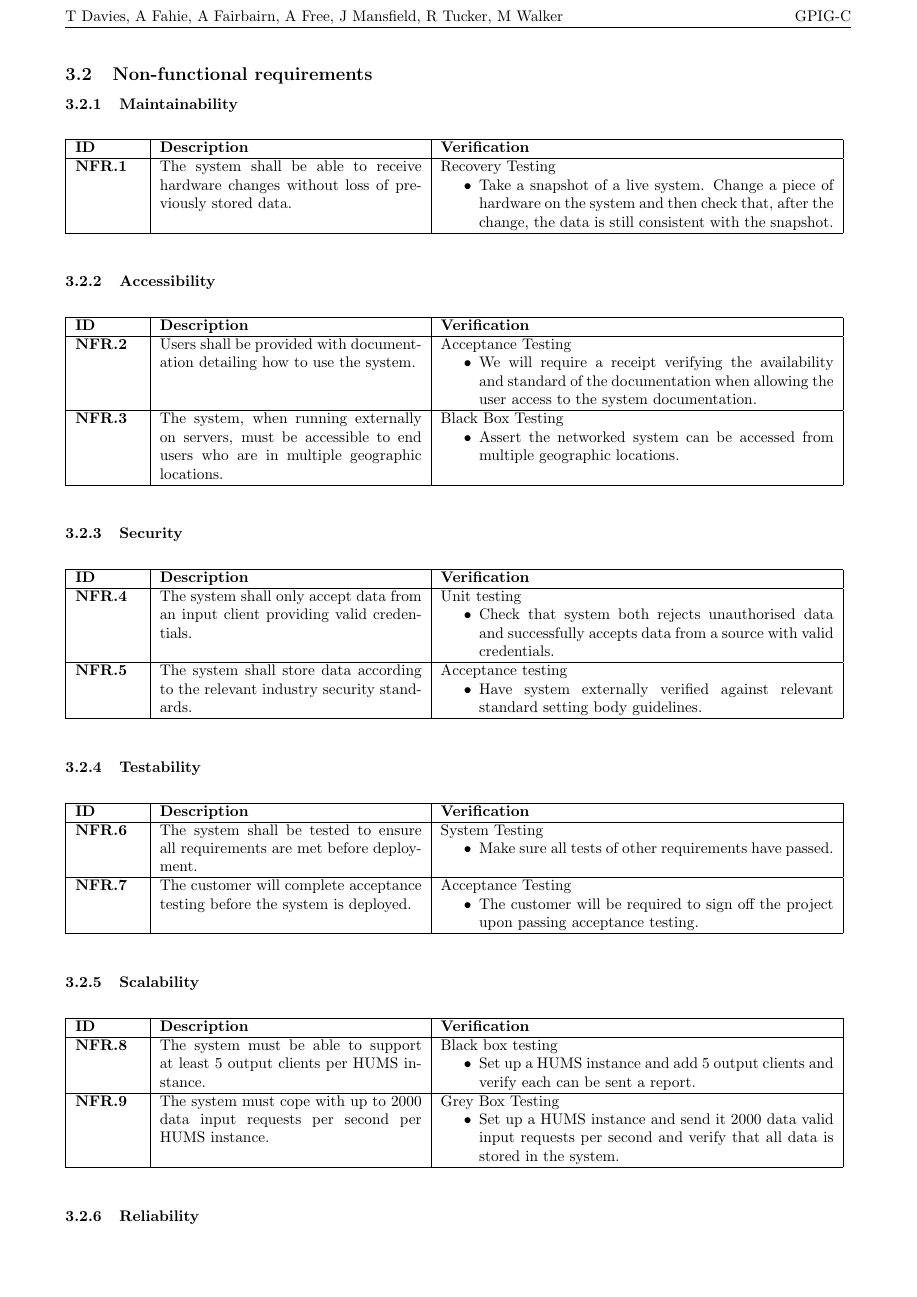
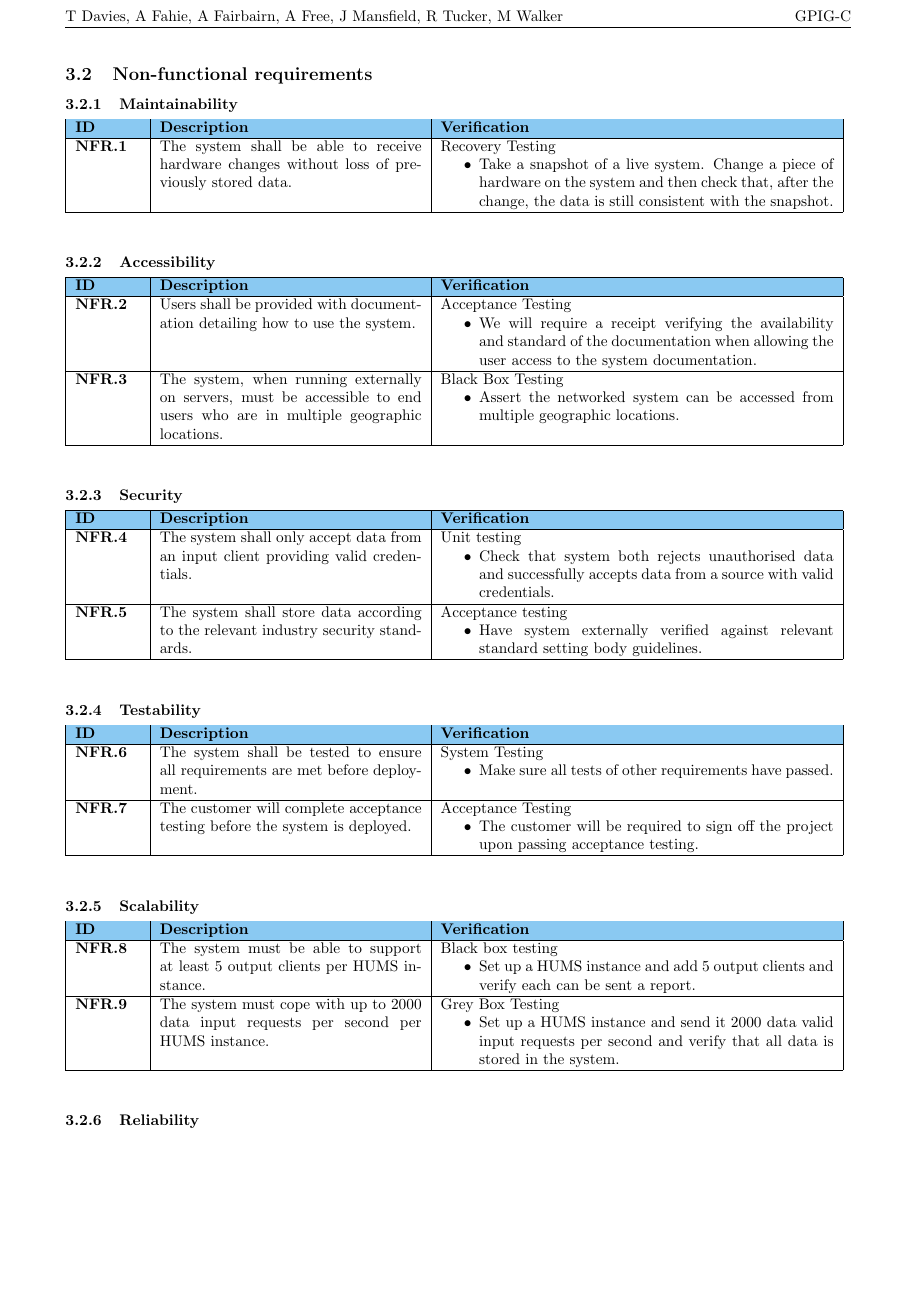
Before and after one commit to sftrabbit/gpig-c, a LaTeX document (docs/initial-report/initial-report.tex, which reads docs/initial-report/nfunc-req-table.tex): page 5 of 12. Compiled offline with pdfLaTeX.

Commit message:
Nicely format NFRs.

```diff
--- a/docs/initial-report/nfunc-req-table.tex
+++ b/docs/initial-report/nfunc-req-table.tex
@@ -1,54 +1,54 @@
 \subsection{Non-functional requirements}
 
 \subsubsection{Maintainability}
-
 \begin{table}[h!]
+\vspace{-0.5cm}
     \begin{tabular}{|p{1.5cm}|p{6.0cm}|p{9.0cm}|}
     \hline
-    \textbf{ID} & \textbf{Description} & \textbf{Verification} \\ \hline
+    \cellcolor{titleColor}\textbf{ID} & \cellcolor{titleColor}\textbf{Description} & \cellcolor{titleColor}\textbf{Verification} \\ \hline
     \textbf{NFR.1} & The system shall be able to receive hardware changes without loss of previously stored data. & Recovery Testing\begin{itemize}\item Take a snapshot of a live system. Change a piece of hardware on the system and then check that, after the change, the data is still consistent with the snapshot.\end{itemize} \\ \hline
     \end{tabular}
 \end{table}
 
 \subsubsection{Accessibility}
-
 \begin{table}[h!]
+\vspace{-0.5cm}
     \begin{tabular}{|p{1.5cm}|p{6.0cm}|p{9.0cm}|}
     \hline
-    \textbf{ID} & \textbf{Description} & \textbf{Verification} \\ \hline
+    \cellcolor{titleColor}\textbf{ID} & \cellcolor{titleColor}\textbf{Description} & \cellcolor{titleColor}\textbf{Verification} \\ \hline
     \textbf{NFR.2} & Users shall be provided with documentation detailing how to use the system. & Acceptance Testing\begin{itemize}\item We will require a receipt verifying the availability and standard of the documentation when allowing the user access to the system documentation.\end{itemize} \\ \hline
     \textbf{NFR.3} & The system, when running externally on servers, must be accessible to end users who are in multiple geographic locations. & Black Box Testing\begin{itemize}\item Assert the networked system can be accessed from multiple geographic locations.\end{itemize} \\ \hline
     \end{tabular}
 \end{table}
 
 \subsubsection{Security}
-
 \begin{table}[h!]
+\vspace{-0.5cm}
     \begin{tabular}{|p{1.5cm}|p{6.0cm}|p{9.0cm}|}
     \hline
-    \textbf{ID} & \textbf{Description} & \textbf{Verification} \\ \hline
+    \cellcolor{titleColor}\textbf{ID} & \cellcolor{titleColor}\textbf{Description} & \cellcolor{titleColor}\textbf{Verification} \\ \hline
     \textbf{NFR.4} & The system shall only accept data from an input client providing valid credentials. & Unit testing\begin{itemize}\item Check that system both rejects unauthorised data and successfully accepts data from a source with valid credentials.\end{itemize} \\ \hline
     \textbf{NFR.5} & The system shall store data according to the relevant industry security standards. & Acceptance testing\begin{itemize}\item Have system externally verified against relevant standard setting body guidelines.\end{itemize} \\ \hline
     \end{tabular}
 \end{table}
 
 \subsubsection{Testability}
-
 \begin{table}[h!]
+\vspace{-0.5cm}
     \begin{tabular}{|p{1.5cm}|p{6.0cm}|p{9.0cm}|}
     \hline
-    \textbf{ID} & \textbf{Description} & \textbf{Verification} \\ \hline
+    \cellcolor{titleColor}\textbf{ID} & \cellcolor{titleColor}\textbf{Description} & \cellcolor{titleColor}\textbf{Verification} \\ \hline
     \textbf{NFR.6} & The system shall be tested to ensure all requirements are met before deployment. & System Testing\begin{itemize}\item Make sure all tests of other requirements have passed.\end{itemize} \\ \hline
     \textbf{NFR.7} & The customer will complete acceptance testing before the system is deployed. & Acceptance Testing\begin{itemize}\item The customer will be required to sign off the project upon passing acceptance testing.\end{itemize} \\ \hline
     \end{tabular}
 \end{table}
 
 \subsubsection{Scalability}
-
 \begin{table}[h!]
+\vspace{-0.5cm}
     \begin{tabular}{|p{1.5cm}|p{6.0cm}|p{9.0cm}|}
     \hline
-    \textbf{ID} & \textbf{Description} & \textbf{Verification} \\ \hline
+    \cellcolor{titleColor}\textbf{ID} & \cellcolor{titleColor}\textbf{Description} & \cellcolor{titleColor}\textbf{Verification} \\ \hline
     \textbf{NFR.8} & The system must be able to support at least 5 output clients per HUMS instance. & Black box testing\begin{itemize}\item Set up a HUMS instance and add 5 output clients and verify each can be sent a report.\end{itemize} \\ \hline
     \textbf{NFR.9} & The system must cope with up to 2000 data input requests per second per HUMS instance. & Grey Box Testing\begin{itemize}\item Set up a HUMS instance and send it 2000 data valid input requests per second and verify that all data is stored in the system.\end{itemize} \\ \hline
     \end{tabular}
```
Also changed, not shown: docs/initial-report/nfunc-req-table.tex (4 more changed lines).
